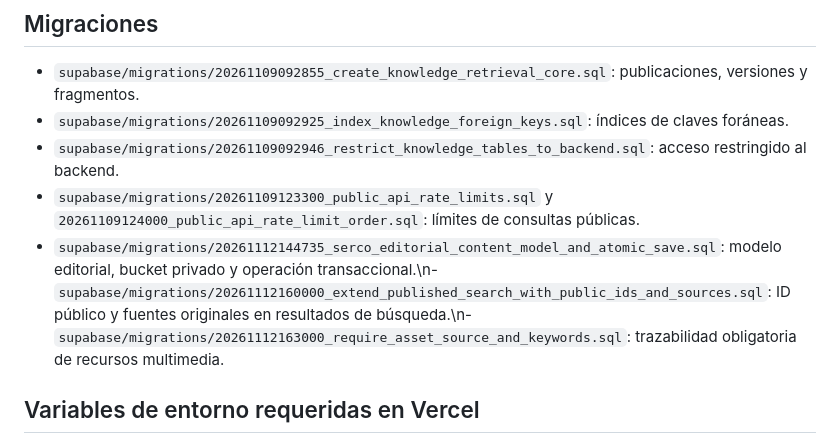
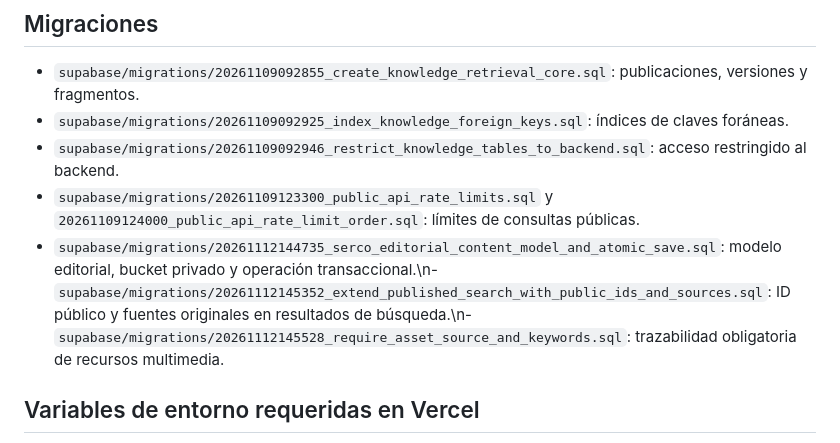
Before and after one commit to SERCO2025/SERCO-Seccion-Informativa, a Markdown page: docs/INDICE_MAESTRO_EDITORIAL.md, the part around the change. Drawn GitHub-style.

Commit message:
Sincronizar índice con versiones reales de migraciones Supabase

```diff
--- a/docs/INDICE_MAESTRO_EDITORIAL.md
+++ b/docs/INDICE_MAESTRO_EDITORIAL.md
@@ -41,7 +41,7 @@ Supabase: proyecto `SERCO's Project` (`hlwxgetogjvieejcmttf`). La base de datos
 - `supabase/migrations/20261109092925_index_knowledge_foreign_keys.sql`: índices de claves foráneas.
 - `supabase/migrations/20261109092946_restrict_knowledge_tables_to_backend.sql`: acceso restringido al backend.
 - `supabase/migrations/20261109123300_public_api_rate_limits.sql` y `20261109124000_public_api_rate_limit_order.sql`: límites de consultas públicas.
-- `supabase/migrations/20261112144735_serco_editorial_content_model_and_atomic_save.sql`: modelo editorial, bucket privado y operación transaccional.\n- `supabase/migrations/20261112160000_extend_published_search_with_public_ids_and_sources.sql`: ID público y fuentes originales en resultados de búsqueda.\n- `supabase/migrations/20261112163000_require_asset_source_and_keywords.sql`: trazabilidad obligatoria de recursos multimedia.
+- `supabase/migrations/20261112144735_serco_editorial_content_model_and_atomic_save.sql`: modelo editorial, bucket privado y operación transaccional.\n- `supabase/migrations/20261112145352_extend_published_search_with_public_ids_and_sources.sql`: ID público y fuentes originales en resultados de búsqueda.\n- `supabase/migrations/20261112145528_require_asset_source_and_keywords.sql`: trazabilidad obligatoria de recursos multimedia.
 
 ## Variables de entorno requeridas en Vercel
 - `SUPABASE_URL`: URL del proyecto Supabase.
```
